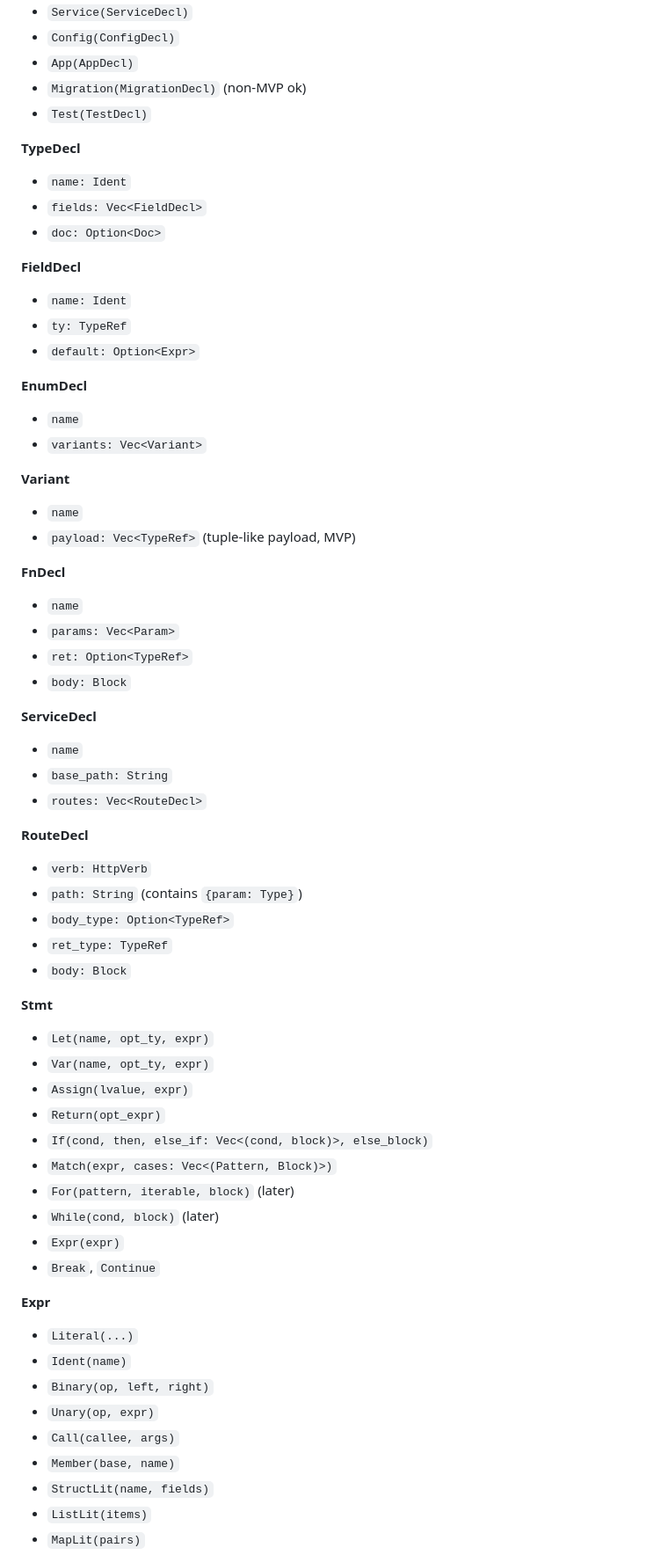
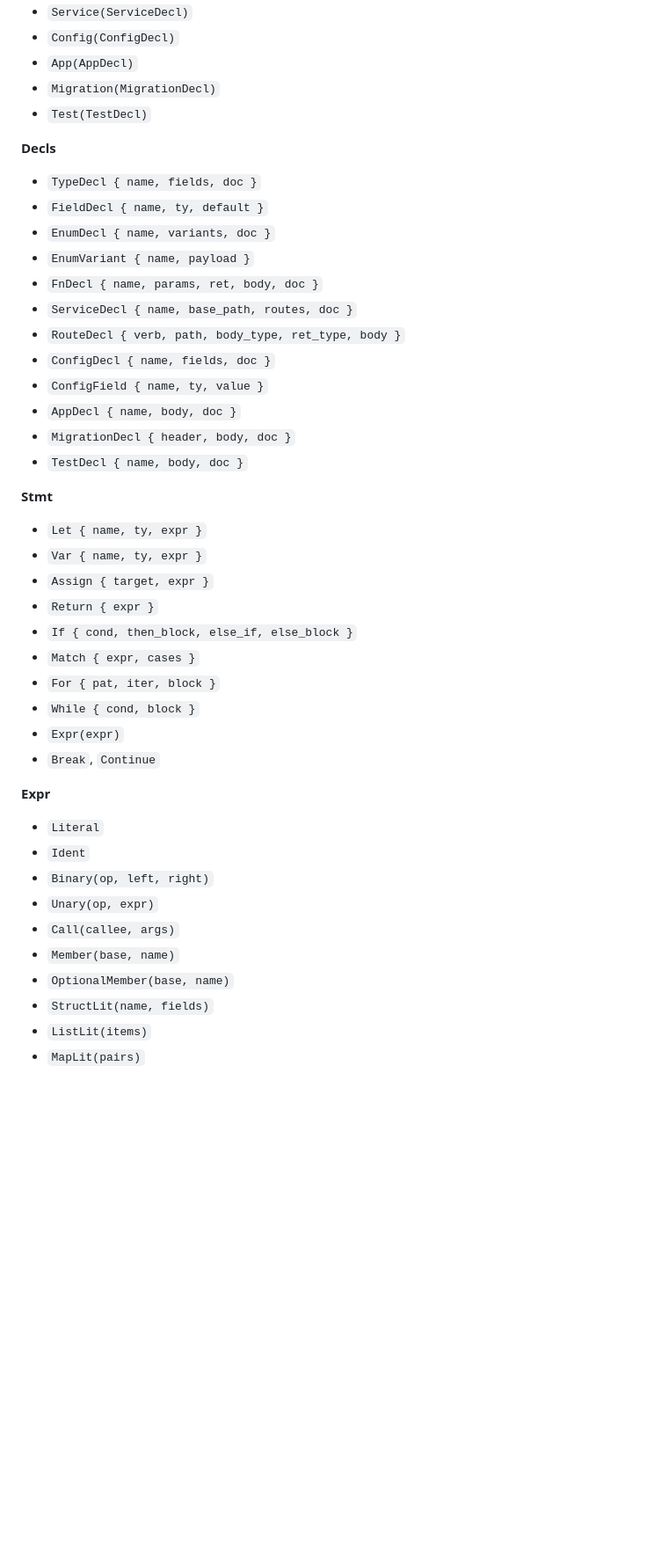
Before and after one commit to dmitrijkiltau/FUSE, a Markdown page: fls.md, the part around one of its changes. Shown at 88% size. GitHub-like rendering; blank space fills up the shorter version.

```diff
--- a/fls.md
+++ b/fls.md
@@ -159,73 +209,46 @@ Here’s a clean AST shape that doesn’t collapse into spaghetti.
 * `Service(ServiceDecl)`
 * `Config(ConfigDecl)`
 * `App(AppDecl)`
-* `Migration(MigrationDecl)` (non-MVP ok)
+* `Migration(MigrationDecl)`
 * `Test(TestDecl)`
 
-**TypeDecl**
+**Decls**
 
-* `name: Ident`
-* `fields: Vec<FieldDecl>`
-* `doc: Option<Doc>`
-
-**FieldDecl**
-
-* `name: Ident`
-* `ty: TypeRef`
-* `default: Option<Expr>`
-
-**EnumDecl**
-
-* `name`
-* `variants: Vec<Variant>`
-
-**Variant**
-
-* `name`
-* `payload: Vec<TypeRef>` (tuple-like payload, MVP)
-
-**FnDecl**
-
-* `name`
-* `params: Vec<Param>`
-* `ret: Option<TypeRef>`
-* `body: Block`
-
-**ServiceDecl**
-
-* `name`
-* `base_path: String`
-* `routes: Vec<RouteDecl>`
-
-**RouteDecl**
-
-* `verb: HttpVerb`
-* `path: String` (contains `{param: Type}`)
-* `body_type: Option<TypeRef>`
-* `ret_type: TypeRef`
-* `body: Block`
+* `TypeDecl { name, fields, doc }`
+* `FieldDecl { name, ty, default }`
+* `EnumDecl { name, variants, doc }`
+* `EnumVariant { name, payload }`
+* `FnDecl { name, params, ret, body, doc }`
+* `ServiceDecl { name, base_path, routes, doc }`
+* `RouteDecl { verb, path, body_type, ret_type, body }`
+* `ConfigDecl { name, fields, doc }`
+* `ConfigField { name, ty, value }`
+* `AppDecl { name, body, doc }`
+* `MigrationDecl { header, body, doc }`
+* `TestDecl { name, body, doc }`
 
 **Stmt**
 
-* `Let(name, opt_ty, expr)`
-* `Var(name, opt_ty, expr)`
-* `Assign(lvalue, expr)`
-* `Return(opt_expr)`
-* `If(cond, then, else_if: Vec<(cond, block)>, else_block)`
-* `Match(expr, cases: Vec<(Pattern, Block)>)`
-* `For(pattern, iterable, block)` (later)
-* `While(cond, block)` (later)
+* `Let { name, ty, expr }`
+* `Var { name, ty, expr }`
+* `Assign { target, expr }`
+* `Return { expr }`
+* `If { cond, then_block, else_if, else_block }`
+* `Match { expr, cases }`
+* `For { pat, iter, block }`
+* `While { cond, block }`
 * `Expr(expr)`
 * `Break`, `Continue`
 
 **Expr**
 
-* `Literal(...)`
-* `Ident(name)`
+* `Literal`
+* `Ident`
 * `Binary(op, left, right)`
 * `Unary(op, expr)`
 * `Call(callee, args)`
 * `Member(base, name)`
+* `OptionalMember(base, name)`
 * `StructLit(name, fields)`
 * `ListLit(items)`
 * `MapLit(pairs)`
```
Also changed, not shown: other parts of fls.md (+118 -155 lines).
